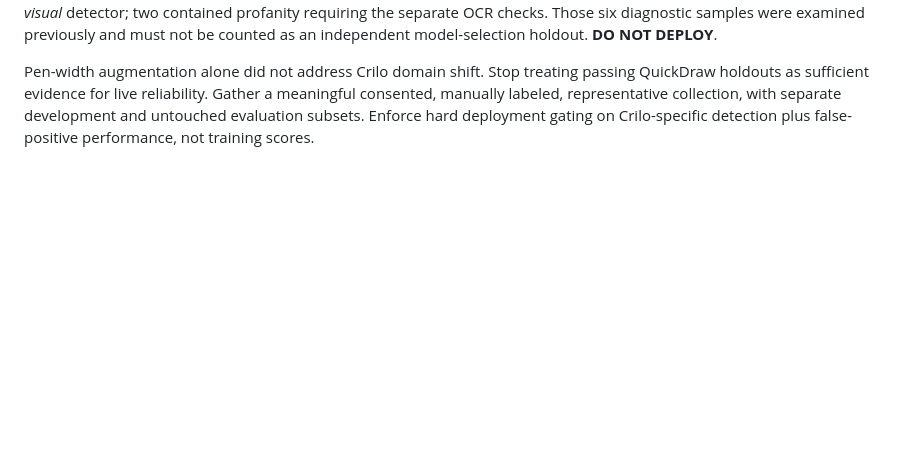
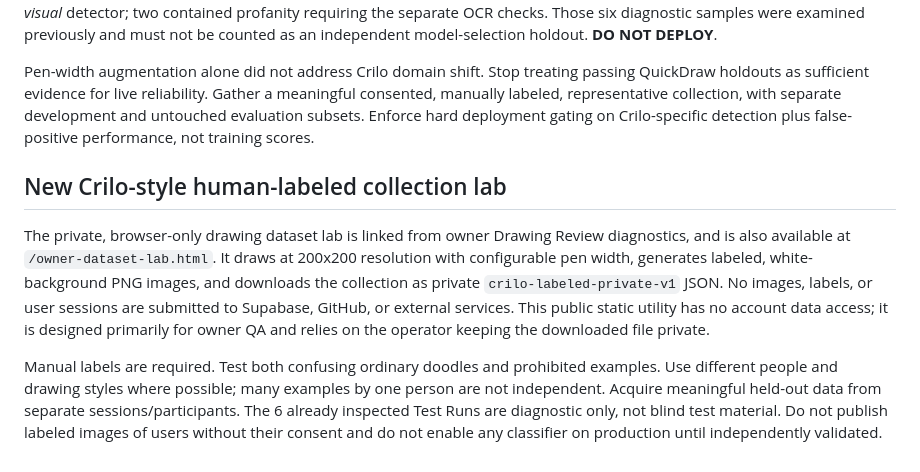
Before and after one commit to CriloGames/Crilo, a Markdown page: research/README.md, the part around the change. Rendered like a GitHub page; blank space fills up the shorter version.

Commit message:
Document browser-only labeled Crilo drawing collection and privacy limitations

```diff
--- a/research/README.md
+++ b/research/README.md
@@ -112,3 +112,9 @@ The source-domain public holdout passed provisionally: TN=1071, FP=9, FN=152, TP
 **Private Crilo QA: failed.** Evaluated checkpoint offline against the same six previously inspected owner Test Run images without publishing image bytes or identifiers. Both explicit anatomical drawings were missed (visual class scores approximately 0.6906 and 0.1717, both below 0.9207 threshold). Four non-anatomical drawings were not flagged by the *visual* detector; two contained profanity requiring the separate OCR checks. Those six diagnostic samples were examined previously and must not be counted as an independent model-selection holdout. **DO NOT DEPLOY**.
 
 Pen-width augmentation alone did not address Crilo domain shift. Stop treating passing QuickDraw holdouts as sufficient evidence for live reliability. Gather a meaningful consented, manually labeled, representative collection, with separate development and untouched evaluation subsets. Enforce hard deployment gating on Crilo-specific detection plus false-positive performance, not training scores.
+
+## New Crilo-style human-labeled collection lab
+
+The private, browser-only drawing dataset lab is linked from owner Drawing Review diagnostics, and is also available at `/owner-dataset-lab.html`. It draws at 200x200 resolution with configurable pen width, generates labeled, white-background PNG images, and downloads the collection as private `crilo-labeled-private-v1` JSON. No images, labels, or user sessions are submitted to Supabase, GitHub, or external services. This public static utility has no account data access; it is designed primarily for owner QA and relies on the operator keeping the downloaded file private.
+
+Manual labels are required. Test both confusing ordinary doodles and prohibited examples. Use different people and drawing styles where possible; many examples by one person are not independent. Acquire meaningful held-out data from separate sessions/participants. The 6 already inspected Test Runs are diagnostic only, not blind test material. Do not publish labeled images of users without their consent and do not enable any classifier on production until independently validated.
```
